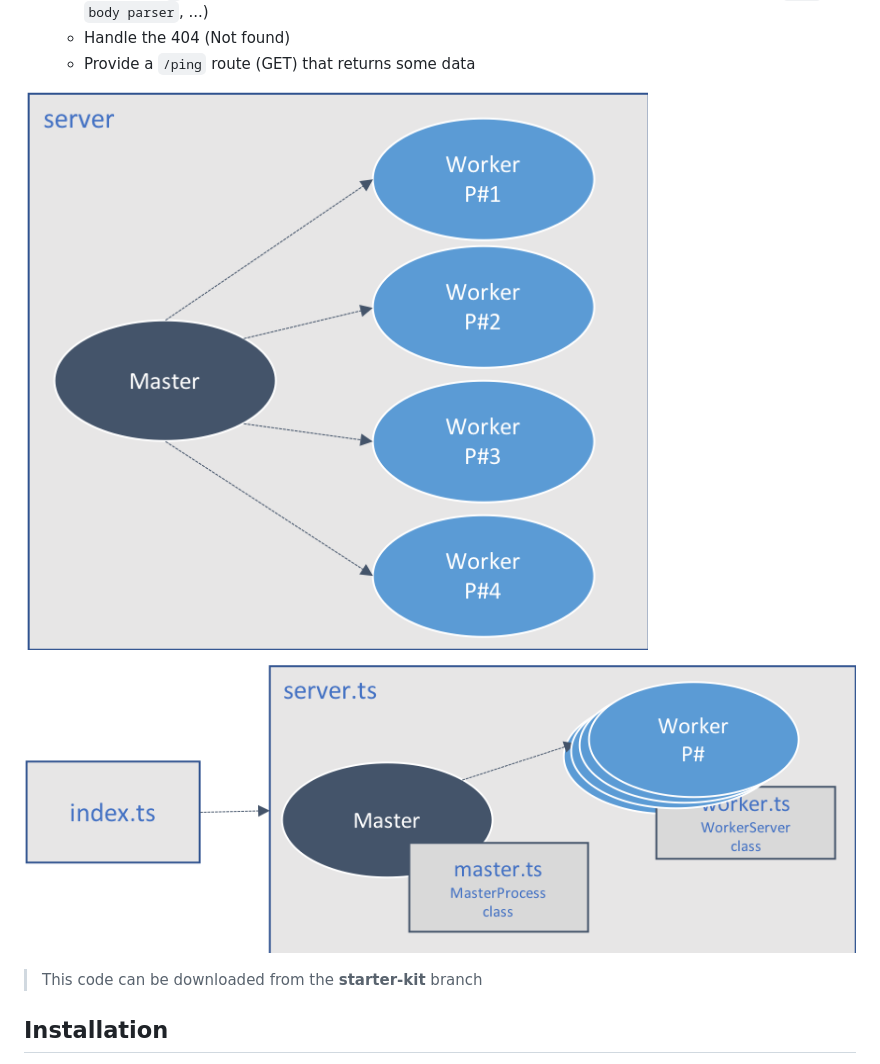
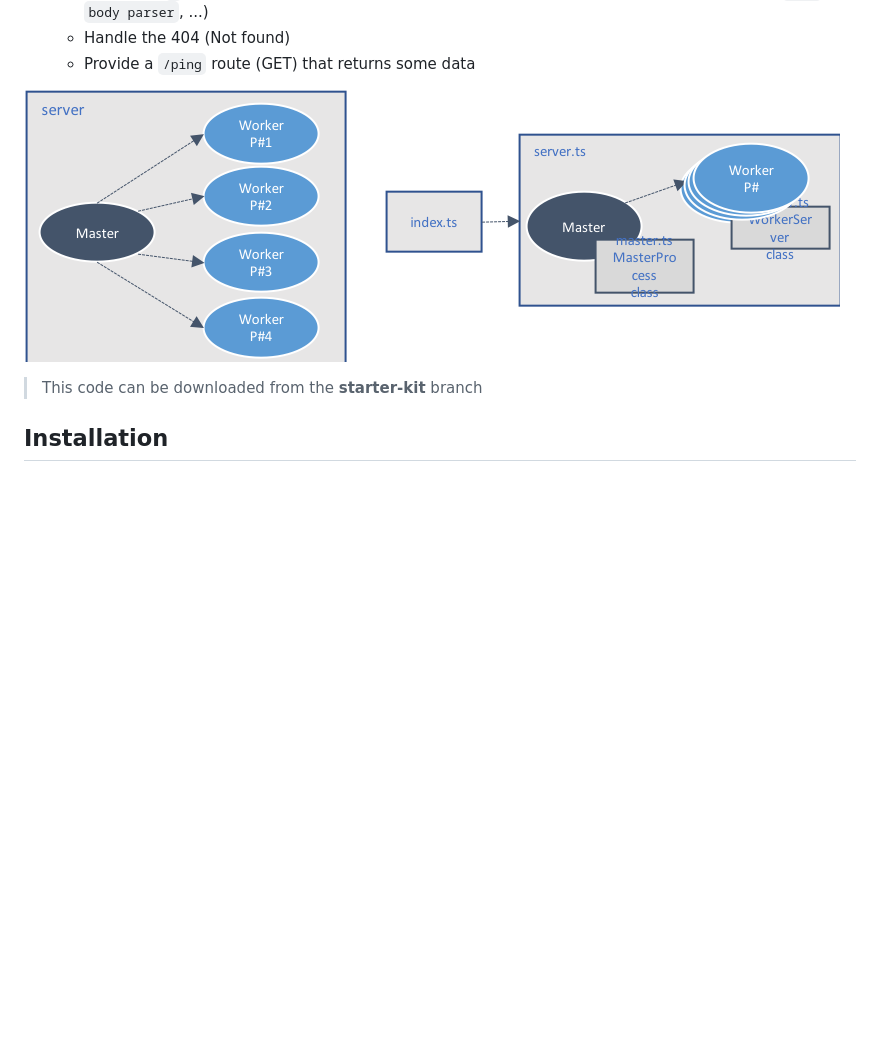
Before and after one commit to node-techno-lab/node-cluster, a Markdown page: doc/starter-kit.md, the part around the change. GitHub-like rendering; pictures changed too: doc/images/starter-kit-files.png (deleted), doc/images/starter-kit.png; blank space fills up the shorter version.

Commit message:
resize image for starter kit

```diff
--- a/doc/starter-kit.md
+++ b/doc/starter-kit.md
@@ -24,8 +24,6 @@ Basically the application is composed of 4 files :
 
 
 ![starter-kit](images/starter-kit.png)
-
-![starter-kit-files](images/starter-kit-files.png)
 
 > This code can be downloaded from the **starter-kit** branch
 
```
Also changed, not shown: 1 other file.
